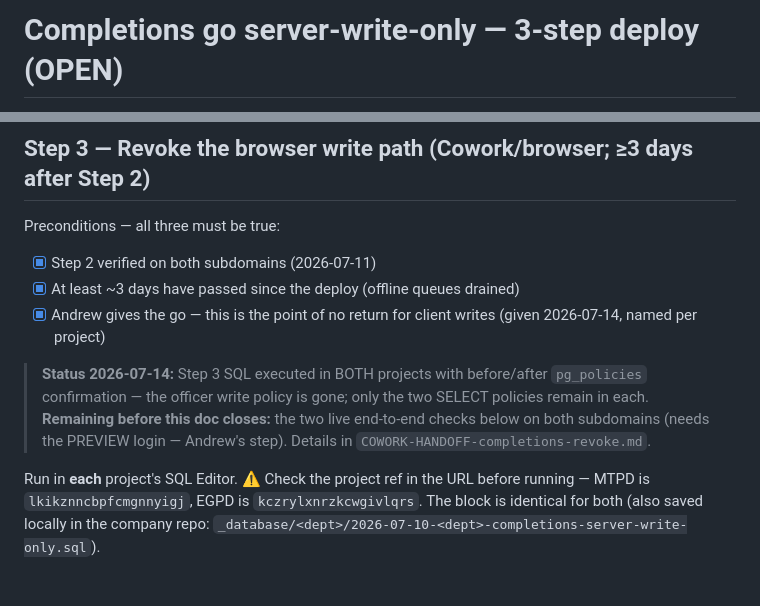
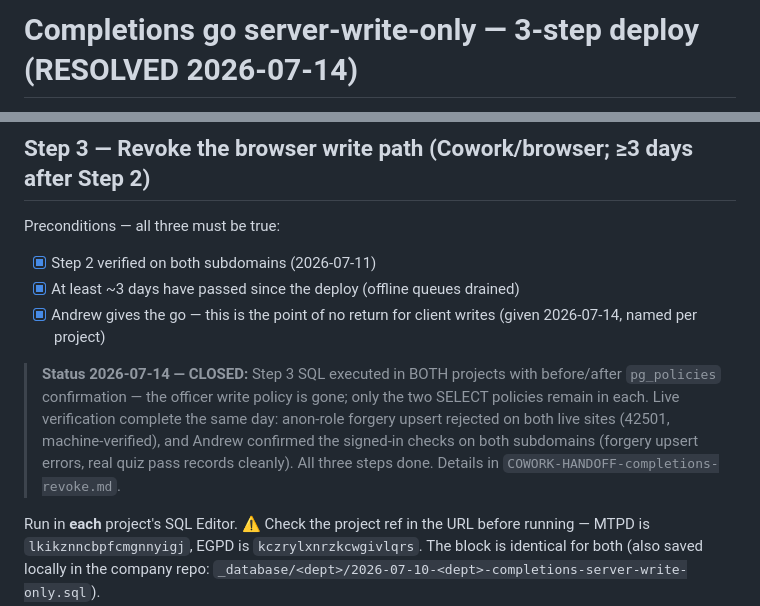
Before and after one commit to arbiter-LE/mtpd-training, a Markdown page: _supabase/COWORK-HANDOFF-completions-server-write.md, 2 parts joined by grey strips. Rendered like a GitHub page; blank space fills up the shorter version.

```diff
--- a/_supabase/COWORK-HANDOFF-completions-server-write.md
+++ b/_supabase/COWORK-HANDOFF-completions-server-write.md
@@ -1,2 +1,2 @@
-# Completions go server-write-only — 3-step deploy (OPEN)
+# Completions go server-write-only — 3-step deploy (RESOLVED 2026-07-14)
 
@@ -105,11 +105,13 @@ Preconditions — all three must be true:
 - [x] Andrew gives the go — this is the point of no return for client writes
       (given 2026-07-14, named per project)
 
-> **Status 2026-07-14:** Step 3 SQL executed in BOTH projects with before/after
-> `pg_policies` confirmation — the officer write policy is gone; only the two
-> SELECT policies remain in each. **Remaining before this doc closes:** the
-> two live end-to-end checks below on both subdomains (needs the PREVIEW
-> login — Andrew's step). Details in `COWORK-HANDOFF-completions-revoke.md`.
+> **Status 2026-07-14 — CLOSED:** Step 3 SQL executed in BOTH projects with
+> before/after `pg_policies` confirmation — the officer write policy is gone;
+> only the two SELECT policies remain in each. Live verification complete the
+> same day: anon-role forgery upsert rejected on both live sites (42501,
+> machine-verified), and Andrew confirmed the signed-in checks on both
+> subdomains (forgery upsert errors, real quiz pass records cleanly). All
+> three steps done. Details in `COWORK-HANDOFF-completions-revoke.md`.
 
 Run in **each** project's SQL Editor. ⚠️ Check the project ref in the URL
 before running — MTPD is `lkikznncbpfcmgnnyigj`, EGPD is
```
Also changed, not shown: other parts of _supabase/COWORK-HANDOFF-completions-server-write.md (+1 -1 lines), _supabase/COWORK-HANDOFF-completions-revoke.md (+19 -12 lines).
